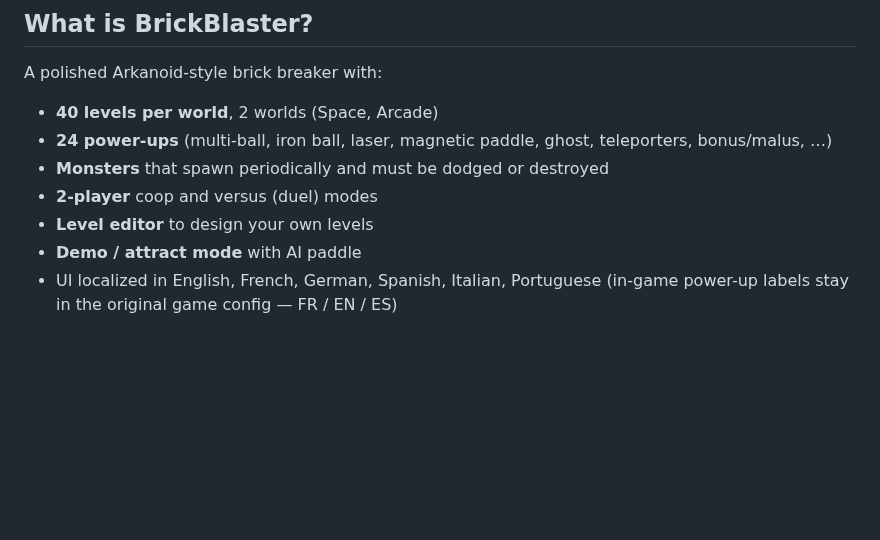
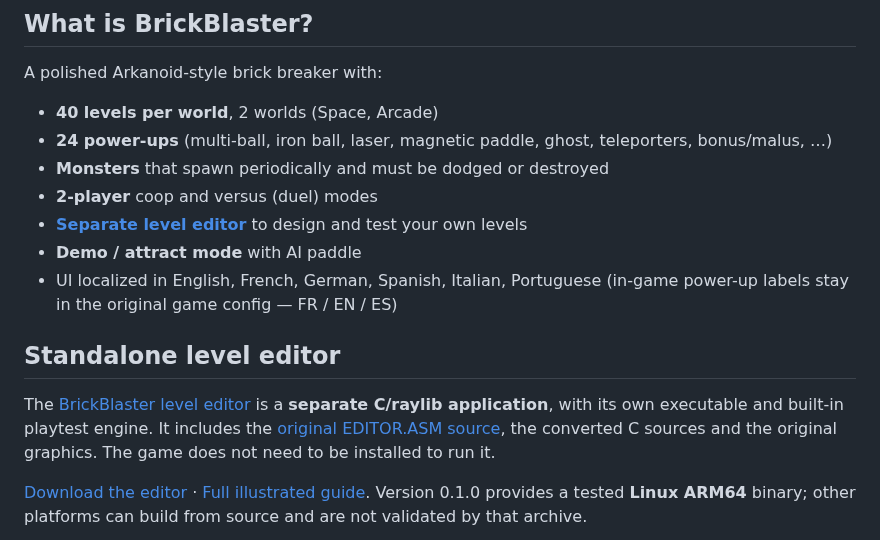
Before and after one commit to KonsomeJona/brickblaster-c, a Markdown page: README.md, the part around one of its changes. Rendered like a GitHub page; blank space fills up the shorter version.

Commit message:
docs: add standalone level editor guide and screenshots

```diff
--- a/README.md
+++ b/README.md
@@ -52,7 +52,21 @@ A polished Arkanoid-style brick breaker with:
 - **24 power-ups** (multi-ball, iron ball, laser, magnetic paddle, ghost, teleporters, bonus/malus, …)
 - **Monsters** that spawn periodically and must be dodged or destroyed
 - **2-player** coop and versus (duel) modes
-- **Level editor** to design your own levels
+- **[Separate level editor](https://github.com/KonsomeJona/brickblaster-editor)** to design and test your own levels
 - **Demo / attract mode** with AI paddle
 - UI localized in English, French, German, Spanish, Italian, Portuguese
   (in-game power-up labels stay in the original game config — FR / EN / ES)
+
+## Standalone level editor
+
+The [BrickBlaster level editor](https://github.com/KonsomeJona/brickblaster-editor)
+is a **separate C/raylib application**, with its own executable and built-in
+playtest engine. It includes the [original EDITOR.ASM source](https://github.com/KonsomeJona/brickblaster-editor/blob/main/reference/EDITOR.ASM),
+the converted C sources and the original graphics. The game does not need to
+be installed to run it.
+
+[Download the editor](https://github.com/KonsomeJona/brickblaster-editor/releases/latest)
+· [Full illustrated guide](https://github.com/KonsomeJona/brickblaster-editor#readme).
+Version 0.1.0 provides a tested **Linux ARM64** binary; other platforms can
+build from source and are not validated by that archive.
+
```
Also changed, not shown: other parts of README.md (+19 -0 lines), site/img/editeur-niveaux.png (added), site/img/editeur-test.png (added), 2 other files.
